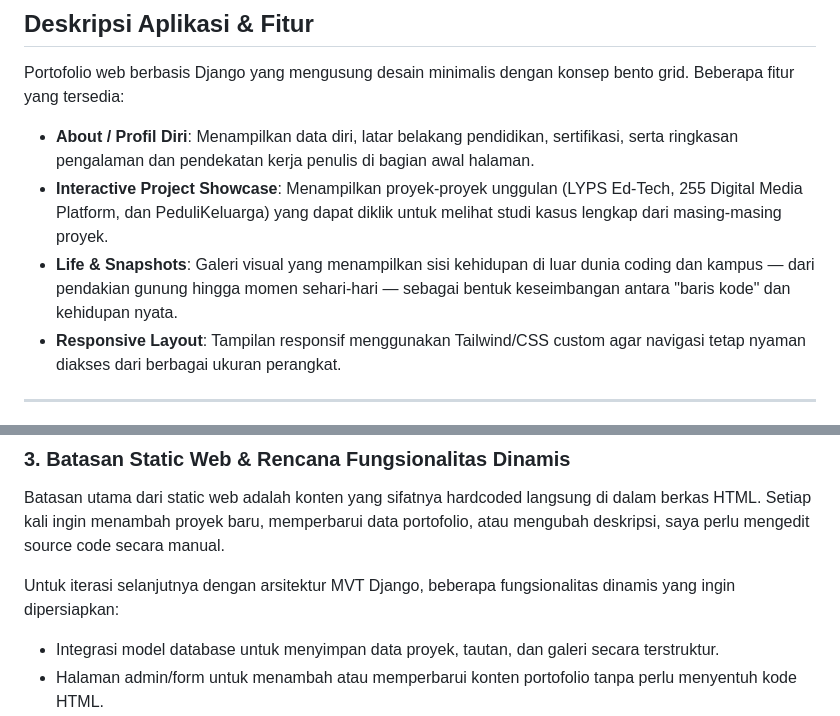
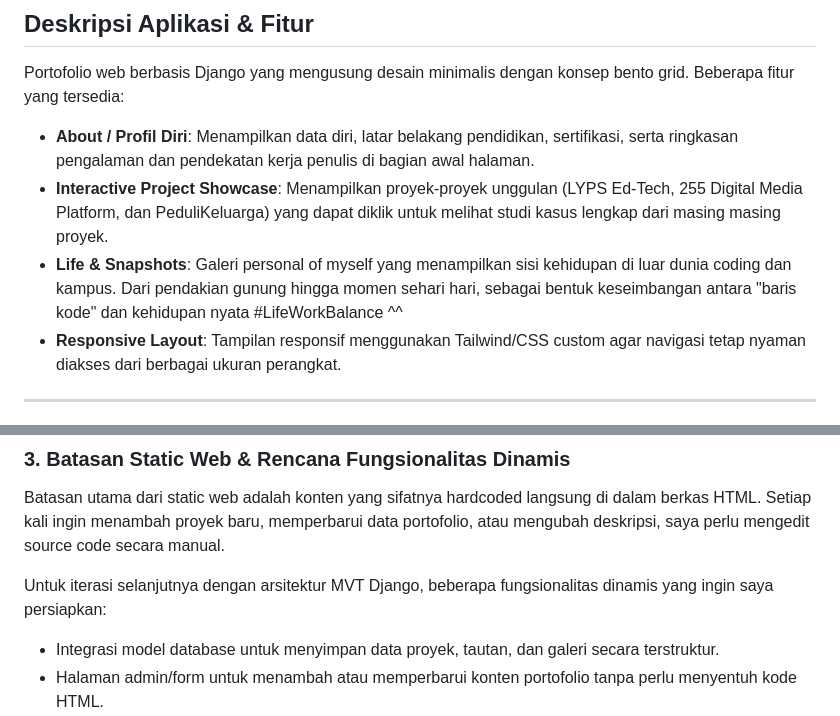
Before and after one commit to adyrachellynn/myportofolio, a Markdown page: README.md, 2 parts joined by grey strips. Drawn GitHub-style.

Commit message:
docs: correct project showcase details and polish readme

```diff
--- a/README.md
+++ b/README.md
@@ -13,8 +13,8 @@
 Portofolio web berbasis Django yang mengusung desain minimalis dengan konsep bento grid. Beberapa fitur yang tersedia:
 
 - **About / Profil Diri**: Menampilkan data diri, latar belakang pendidikan, sertifikasi, serta ringkasan pengalaman dan pendekatan kerja penulis di bagian awal halaman.
-- **Interactive Project Showcase**: Menampilkan proyek-proyek unggulan (LYPS Ed-Tech, 255 Digital Media Platform, dan PeduliKeluarga) yang dapat diklik untuk melihat studi kasus lengkap dari masing-masing proyek.
-- **Life & Snapshots**: Galeri visual yang menampilkan sisi kehidupan di luar dunia coding dan kampus — dari pendakian gunung hingga momen sehari-hari — sebagai bentuk keseimbangan antara "baris kode" dan kehidupan nyata.
+- **Interactive Project Showcase**: Menampilkan proyek-proyek unggulan (LYPS Ed-Tech, 255 Digital Media Platform, dan PeduliKeluarga) yang dapat diklik untuk melihat studi kasus lengkap dari masing masing proyek.
+- **Life & Snapshots**: Galeri personal of myself yang menampilkan sisi kehidupan di luar dunia coding dan kampus. Dari pendakian gunung hingga momen sehari hari, sebagai bentuk keseimbangan antara "baris kode" dan kehidupan nyata #LifeWorkBalance ^^
 - **Responsive Layout**: Tampilan responsif menggunakan Tailwind/CSS custom agar navigasi tetap nyaman diakses dari berbagai ukuran perangkat.
 
 ---
@@ -65,7 +65,7 @@ Tantangan yang paling terasa adalah menyesuaikan bento grid multi-kolom dan gale
 
 Batasan utama dari static web adalah konten yang sifatnya hardcoded langsung di dalam berkas HTML. Setiap kali ingin menambah proyek baru, memperbarui data portofolio, atau mengubah deskripsi, saya perlu mengedit source code secara manual.
 
-Untuk iterasi selanjutnya dengan arsitektur MVT Django, beberapa fungsionalitas dinamis yang ingin dipersiapkan:
+Untuk iterasi selanjutnya dengan arsitektur MVT Django, beberapa fungsionalitas dinamis yang ingin saya persiapkan:
 
 - Integrasi model database untuk menyimpan data proyek, tautan, dan galeri secara terstruktur.
 - Halaman admin/form untuk menambah atau memperbarui konten portofolio tanpa perlu menyentuh kode HTML.
```
